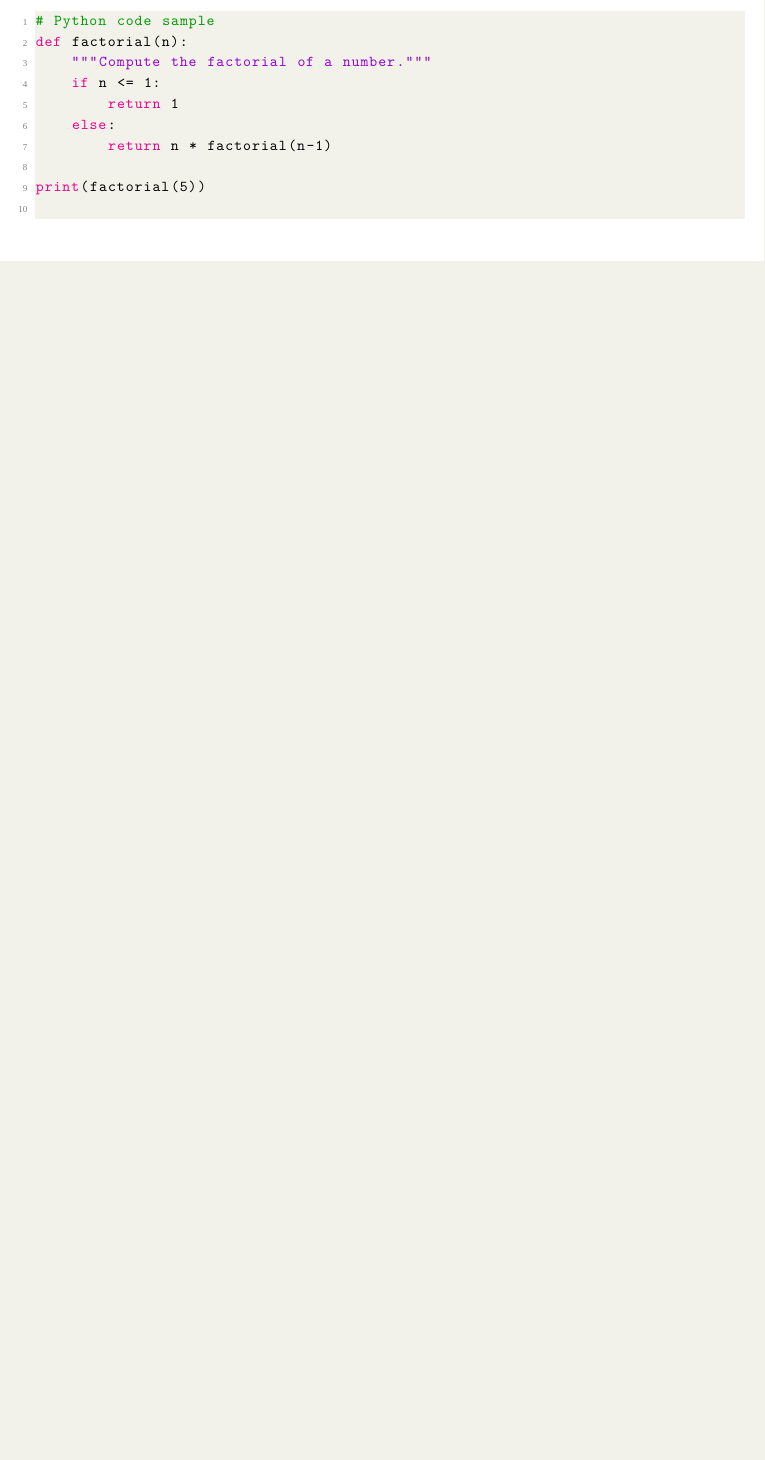
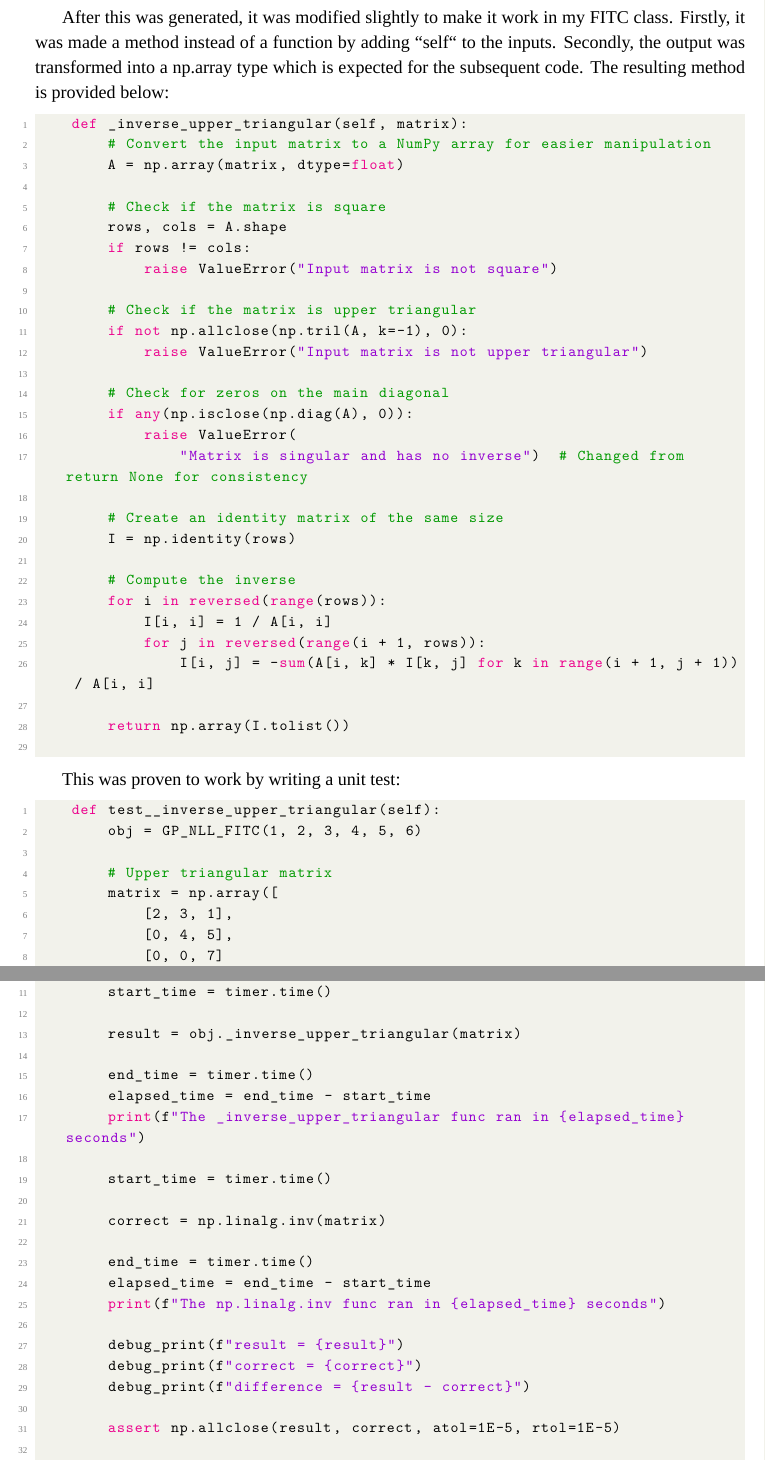
Before and after one commit to hwalton/probabilistic-numerics-dissertation-writeup, a LaTeX thesis (dissertation.tex): part of page 4 of 5 before the commit and two parts of pages 6 and 7 of 8 after it, the two joined at a grey line, cut at the place of the change, the shorter picture padded with empty space. Compiled offline with XeLaTeX; a missing font is replaced by an installed copy or a similar font.

Commit message:
appendix chatgpt for _inverse_triangular_matrix added

```diff
--- a/dissertation.tex
+++ b/dissertation.tex
@@ -5,6 +5,8 @@
 
 \usepackage{setspace}
 \setstretch{1.15}
+
+\usepackage{float}
 
 \usepackage{graphicx}
 %\usepackage[backend=biber, style=authoryear]{biblatex}
@@ -108,3 +110,2 @@
     This method is used to calculate the inverse of R in my method that computes the NLML in my FITC sparse GP approximation.
     It was generated using ChatGPT using the prompt: ``Write a Python function named \_inverse\_upper\_triangular that calculates the inverse of an upper triangular matrix in a faster and more numerically stable way than the standard np.linalg.inv function``.
-    The output is provided below:
@@ -115,14 +117,74 @@
         \label{fig:chat-iut}
     \end{figure}
 
+    After this was generated, it was modified slightly to make it work in my FITC class.
+    Firstly, it was made a method instead of a function by adding ``self`` to the inputs.
+    Secondly, the output was transformed into a np.array type which is expected for the subsequent code.
+    The resulting method is provided below:
     \begin{lstlisting}[language=Python]
-# Python code sample
-def factorial(n):
-    """Compute the factorial of a number."""
-    if n <= 1:
-        return 1
-    else:
-        return n * factorial(n-1)
+    def _inverse_upper_triangular(self, matrix):
+        # Convert the input matrix to a NumPy array for easier manipulation
+        A = np.array(matrix, dtype=float)
 
-print(factorial(5))
+        # Check if the matrix is square
+        rows, cols = A.shape
+        if rows != cols:
+            raise ValueError("Input matrix is not square")
+
+        # Check if the matrix is upper triangular
+        if not np.allclose(np.tril(A, k=-1), 0):
+            raise ValueError("Input matrix is not upper triangular")
+
+        # Check for zeros on the main diagonal
+        if any(np.isclose(np.diag(A), 0)):
+            raise ValueError(
+                "Matrix is singular and has no inverse")  # Changed from return None for consistency
+
+        # Create an identity matrix of the same size
+        I = np.identity(rows)
+
+        # Compute the inverse
+        for i in reversed(range(rows)):
+            I[i, i] = 1 / A[i, i]
+            for j in reversed(range(i + 1, rows)):
+                I[i, j] = -sum(A[i, k] * I[k, j] for k in range(i + 1, j + 1)) / A[i, i]
+
+        return np.array(I.tolist())
     \end{lstlisting}
+
+    This was proven to work by writing a unit test:
+
+    \begin{lstlisting}[language=Python]
+    def test__inverse_upper_triangular(self):
+        obj = GP_NLL_FITC(1, 2, 3, 4, 5, 6)
+
+        # Upper triangular matrix
+        matrix = np.array([
+            [2, 3, 1],
+            [0, 4, 5],
+            [0, 0, 7]
+        ])
+
+        start_time = timer.time()
+
+        result = obj._inverse_upper_triangular(matrix)
+
+        end_time = timer.time()
+        elapsed_time = end_time - start_time
+        print(f"The _inverse_upper_triangular func ran in {elapsed_time} seconds")
+
+        start_time = timer.time()
+
+        correct = np.linalg.inv(matrix)
+
+        end_time = timer.time()
+        elapsed_time = end_time - start_time
+        print(f"The np.linalg.inv func ran in {elapsed_time} seconds")
+
+        debug_print(f"result = {result}")
+        debug_print(f"correct = {correct}")
+        debug_print(f"difference = {result - correct}")
+
+        assert np.allclose(result, correct, atol=1E-5, rtol=1E-5)
+
+        # Another upper triangular matrix with different values
```
Also changed, not shown: dissertation.pdf, figures/chat-iut/chat-iut.png, dissertation.tex (41 more changed lines), 4 other files.
